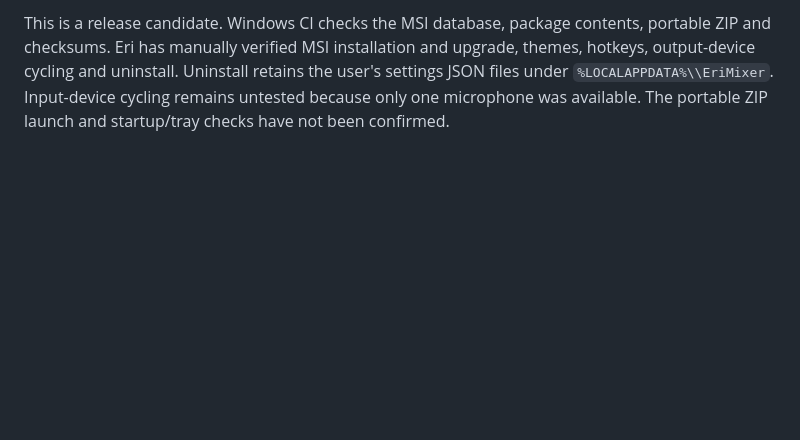
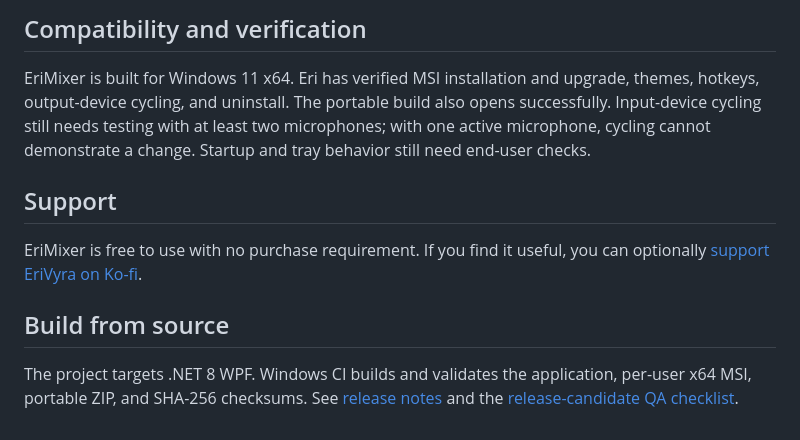
Before and after one commit to EriVyra/EriMixer-Freeware, a Markdown page: README.md, the part around one of its changes. Rendered like a GitHub page; blank space fills up the shorter version.

```diff
--- a/README.md
+++ b/README.md
@@ -39,2 +46,12 @@ EriMixer includes no telemetry or advertising. Ko-fi donations are optional: [Su
 
-This is a release candidate. Windows CI checks the MSI database, package contents, portable ZIP and checksums. Eri has manually verified MSI installation and upgrade, themes, hotkeys, output-device cycling and uninstall. Uninstall retains the user's settings JSON files under `%LOCALAPPDATA%\\EriMixer`. Input-device cycling remains untested because only one microphone was available. The portable ZIP launch and startup/tray checks have not been confirmed.
+## Compatibility and verification
+
+EriMixer is built for Windows 11 x64. Eri has verified MSI installation and upgrade, themes, hotkeys, output-device cycling, and uninstall. The portable build also opens successfully. Input-device cycling still needs testing with at least two microphones; with one active microphone, cycling cannot demonstrate a change. Startup and tray behavior still need end-user checks.
+
+## Support
+
+EriMixer is free to use with no purchase requirement. If you find it useful, you can optionally [support EriVyra on Ko-fi](https://ko-fi.com/erivyra).
+
+## Build from source
+
+The project targets .NET 8 WPF. Windows CI builds and validates the application, per-user x64 MSI, portable ZIP, and SHA-256 checksums. See [release notes](RELEASE_NOTES_v0.3.0.md) and the [release-candidate QA checklist](RELEASE_CANDIDATE_QA.md).
```
Also changed, not shown: other parts of README.md (+30 -23 lines), Assets/EriMixer-screenshot.jpg (added), 1 other file.
